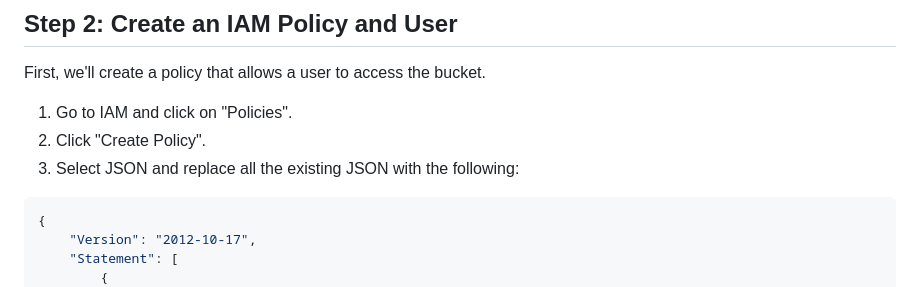
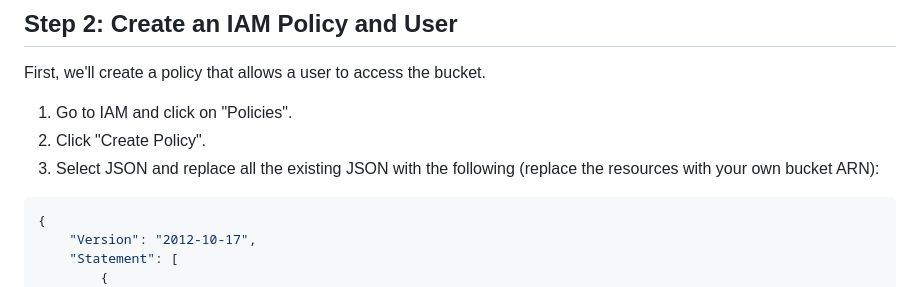
Before and after one commit to JonAugust/static-site-s3-cloudfront, a Markdown page: README.md, the part around the change. Drawn GitHub-style.

Commit message:
AWS setup instructions

````diff
--- a/README.md
+++ b/README.md
@@ -27,7 +27,7 @@ First, we'll create a policy that allows a user to access the bucket.
 
 1. Go to IAM and click on "Policies".
 2. Click "Create Policy".
-3. Select JSON and replace all the existing JSON with the following:
+3. Select JSON and replace all the existing JSON with the following (replace the resources with your own bucket ARN):
 
 
 ```json
````
